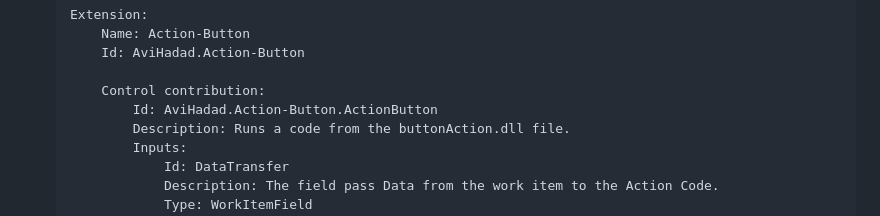
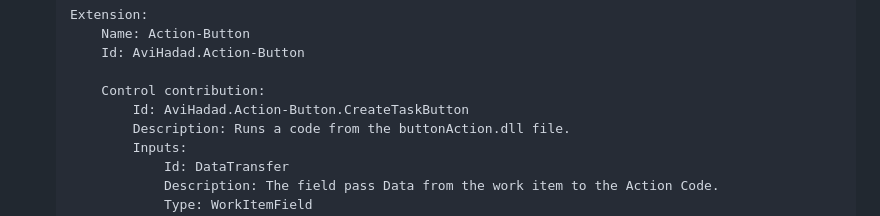
Before and after one commit to JHuleves/ADO_Extensions, a Markdown page: ADO_EXT_Create_task_button/README.md, the part around one of its changes. Rendered like a GitHub page.

```diff
--- a/ADO_EXT_Create_task_button/README.md
+++ b/ADO_EXT_Create_task_button/README.md
@@ -46,7 +46,7 @@ In this example, we will add the control to the Agile "user story".
         Id: AviHadad.Action-Button
 
         Control contribution:
-            Id: AviHadad.Action-Button.ActionButton
+            Id: AviHadad.Action-Button.CreateTaskButton
             Description: Runs a code from the buttonAction.dll file.
             Inputs:
                 Id: DataTransfer
```
Also changed, not shown: other parts of ADO_EXT_Create_task_button/README.md (+1 -1 lines), ADO_EXT_Create_task_button/details.md (+2 -2 lines), ADO_EXT_Create_task_button/img/logo.png, 9 other files.
